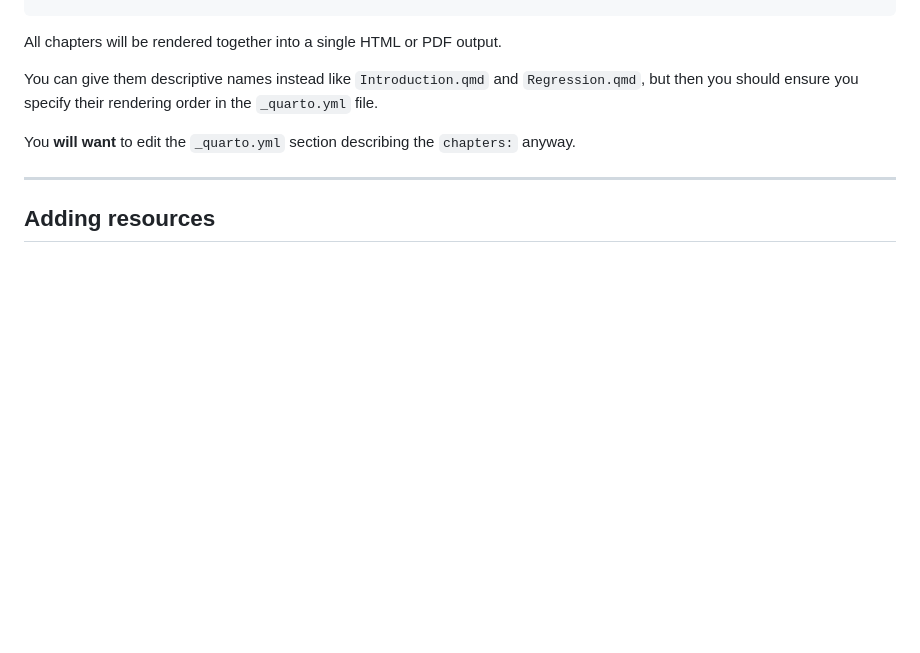
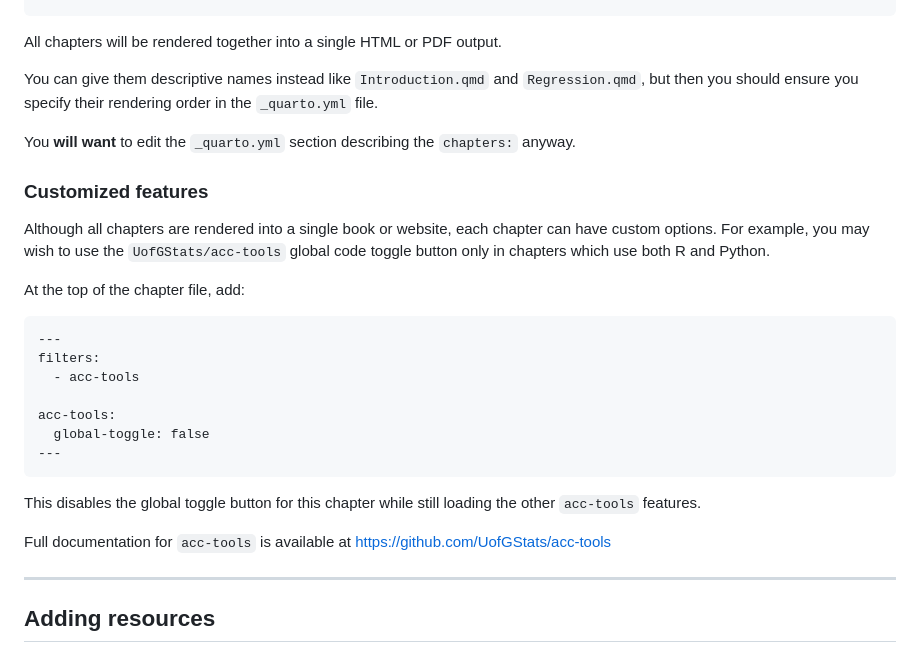
Before and after one commit to UofGStats/booktemplate, a Markdown page: README.md, the part around the change. GitHub-like rendering; blank space fills up the shorter version.

Commit message:
Add acc-tools advice by chapyter
Added section on customized features for chapters.

````diff
--- a/README.md
+++ b/README.md
@@ -96,6 +96,25 @@ You can give them descriptive names instead like `Introduction.qmd` and `Regress
 
 You **will want** to edit the `_quarto.yml` section describing the `chapters:` anyway.
 
+### Customized features
+
+Although all chapters are rendered into a single book or website, each chapter can have custom options. For example, you may wish to use the `UofGStats/acc-tools` global code toggle button only in chapters which use both R and Python.
+
+At the top of the chapter file, add:
+```markdown
+---
+filters:
+  - acc-tools
+
+acc-tools:
+  global-toggle: false
+---
+```
+
+This disables the global toggle button for this chapter while still loading the other `acc-tools` features.
+
+Full documentation for `acc-tools` is available at [https://github.com/UofGStats/acc-tools](https://github.com/UofGStats/acc-tools)
+
 ---
 
 ## Adding resources
````
